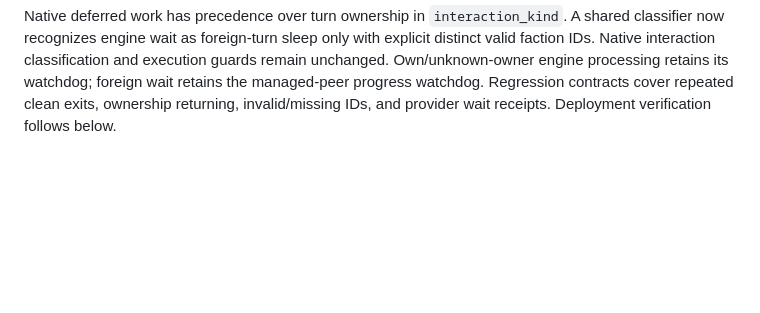
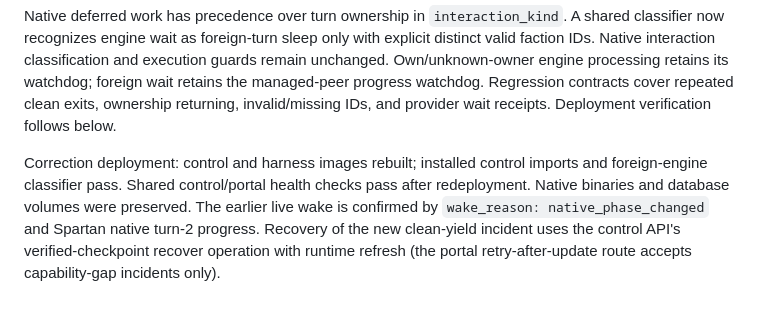
Before and after one commit to magiccodingman/smacx-agent, a Markdown page: docs/benchmarks/sovereign-event-wait.md, the part around the change. GitHub-like rendering; blank space fills up the shorter version.

Commit message:
Record foreign-engine wait deployment verification

```diff
--- a/docs/benchmarks/sovereign-event-wait.md
+++ b/docs/benchmarks/sovereign-event-wait.md
@@ -76,3 +76,12 @@ execution guards remain unchanged. Own/unknown-owner engine processing retains
 its watchdog; foreign wait retains the managed-peer progress watchdog. Regression
 contracts cover repeated clean exits, ownership returning, invalid/missing IDs,
 and provider wait receipts. Deployment verification follows below.
+
+
+Correction deployment: control and harness images rebuilt; installed control
+imports and foreign-engine classifier pass. Shared control/portal health checks
+pass after redeployment. Native binaries and database volumes were preserved.
+The earlier live wake is confirmed by `wake_reason: native_phase_changed` and
+Spartan native turn-2 progress. Recovery of the new clean-yield incident uses the
+control API's verified-checkpoint recover operation with runtime refresh (the
+portal retry-after-update route accepts capability-gap incidents only).
```
